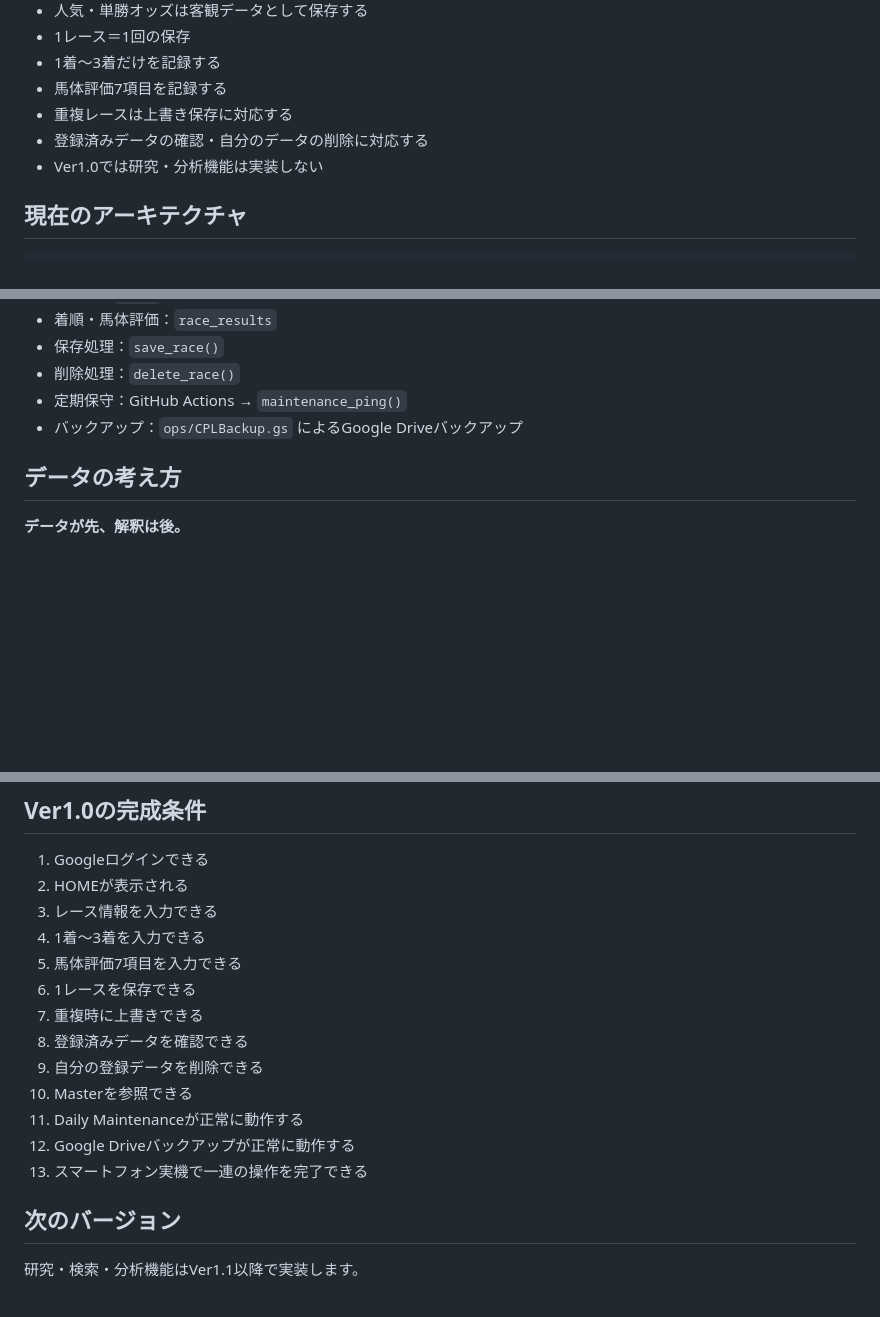
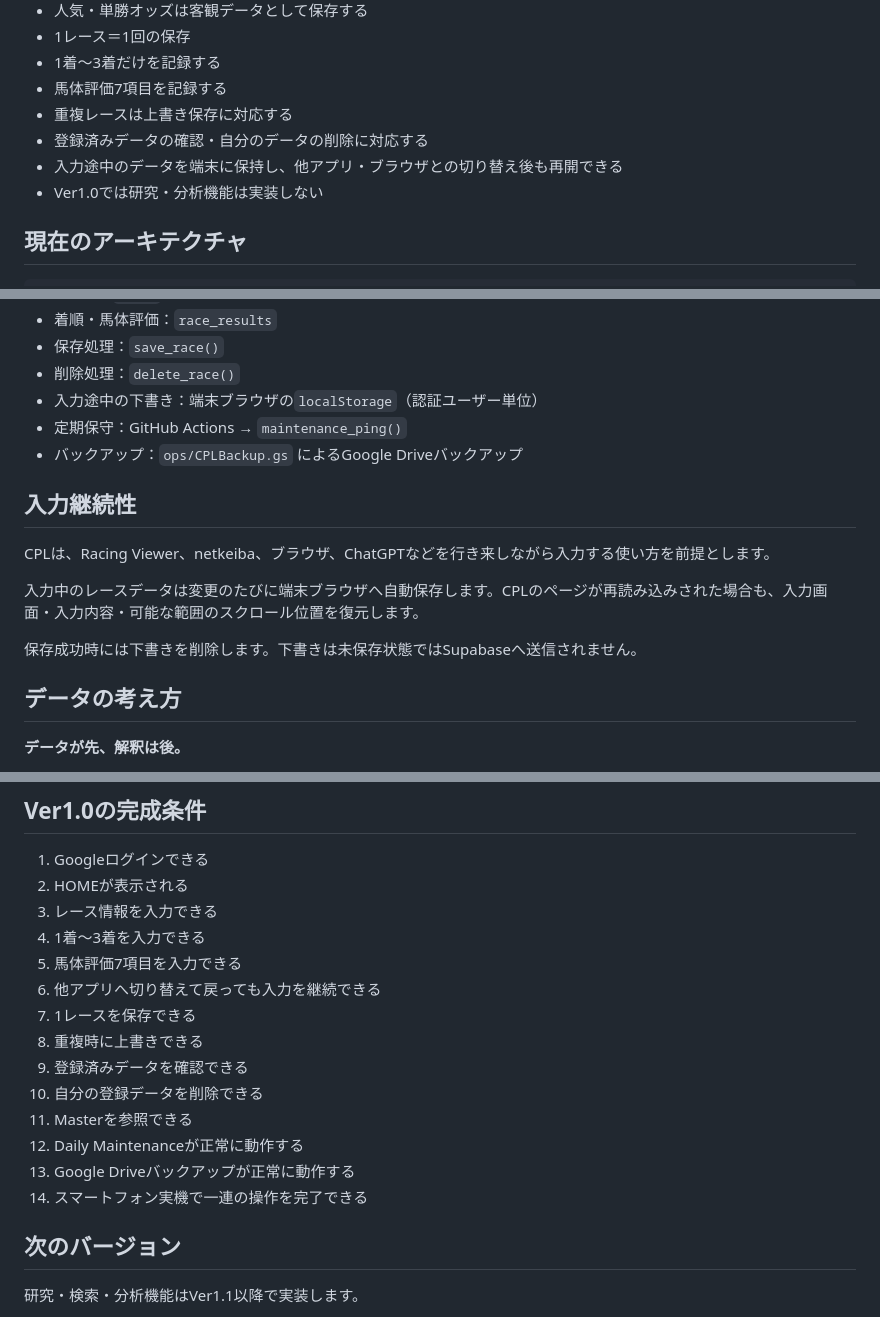
Before and after one commit to chawan4416-stack/CPL-ORIGIN, a Markdown page: README.md, 3 parts joined by grey strips. Rendered like a GitHub page; blank space fills up the shorter version.

Commit message:
docs: add input continuity to Ver1.0 README

```diff
--- a/README.md
+++ b/README.md
@@ -17,6 +17,7 @@ Ver1.0の目的は、研究に使えるデータを正しく・軽く蓄積す
 - 馬体評価7項目を記録する
 - 重複レースは上書き保存に対応する
 - 登録済みデータの確認・自分のデータの削除に対応する
+- 入力途中のデータを端末に保持し、他アプリ・ブラウザとの切り替え後も再開できる
 - Ver1.0では研究・分析機能は実装しない
 
 ## 現在のアーキテクチャ
@@ -39,8 +40,17 @@ Supabase PostgreSQL
 - 着順・馬体評価：`race_results`
 - 保存処理：`save_race()`
 - 削除処理：`delete_race()`
+- 入力途中の下書き：端末ブラウザの`localStorage`（認証ユーザー単位）
 - 定期保守：GitHub Actions → `maintenance_ping()`
 - バックアップ：`ops/CPLBackup.gs` によるGoogle Driveバックアップ
+
+## 入力継続性
+
+CPLは、Racing Viewer、netkeiba、ブラウザ、ChatGPTなどを行き来しながら入力する使い方を前提とします。
+
+入力中のレースデータは変更のたびに端末ブラウザへ自動保存します。CPLのページが再読み込みされた場合も、入力画面・入力内容・可能な範囲のスクロール位置を復元します。
+
+保存成功時には下書きを削除します。下書きは未保存状態ではSupabaseへ送信されません。
 
 ## データの考え方
 
@@ -133,14 +143,15 @@ GitHub PagesをGitHub Actionsから公開します。
 3. レース情報を入力できる
 4. 1着〜3着を入力できる
 5. 馬体評価7項目を入力できる
-6. 1レースを保存できる
-7. 重複時に上書きできる
-8. 登録済みデータを確認できる
-9. 自分の登録データを削除できる
-10. Masterを参照できる
-11. Daily Maintenanceが正常に動作する
-12. Google Driveバックアップが正常に動作する
-13. スマートフォン実機で一連の操作を完了できる
+6. 他アプリへ切り替えて戻っても入力を継続できる
+7. 1レースを保存できる
+8. 重複時に上書きできる
+9. 登録済みデータを確認できる
+10. 自分の登録データを削除できる
+11. Masterを参照できる
+12. Daily Maintenanceが正常に動作する
+13. Google Driveバックアップが正常に動作する
+14. スマートフォン実機で一連の操作を完了できる
 
 ## 次のバージョン
 
```
